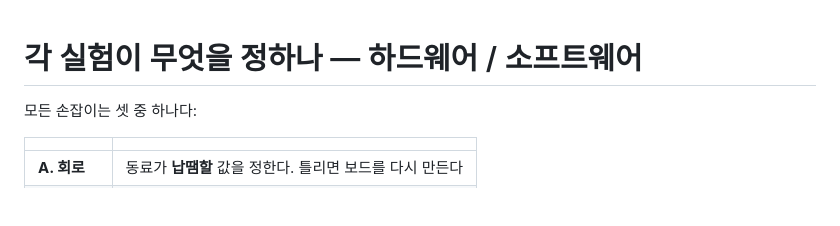
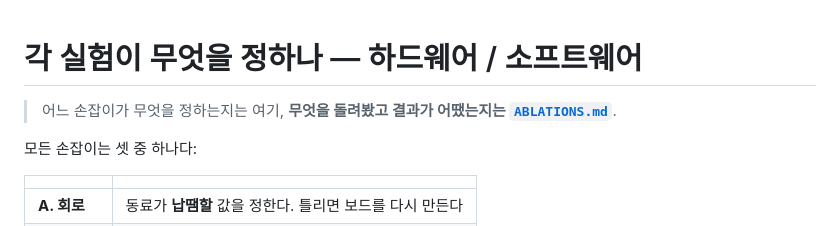
Before and after one commit to minochichic/KWS-AFE-Digital, a Markdown page: docs/EXPERIMENT_MAP.md, the part around the change. Drawn GitHub-style; blank space fills up the shorter version.

```diff
--- a/docs/EXPERIMENT_MAP.md
+++ b/docs/EXPERIMENT_MAP.md
@@ -1,4 +1,7 @@
 # 각 실험이 무엇을 정하나 — 하드웨어 / 소프트웨어
+
+> 어느 손잡이가 무엇을 정하는지는 여기, **무엇을 돌려봤고 결과가
+> 어땠는지는 [`ABLATIONS.md`](ABLATIONS.md)**.
 
 모든 손잡이는 셋 중 하나다:
 
```
Also changed, not shown: docs/ABLATIONS.md (added, +82 -0 lines), docs/experiments_log.md (+3 -0 lines).
